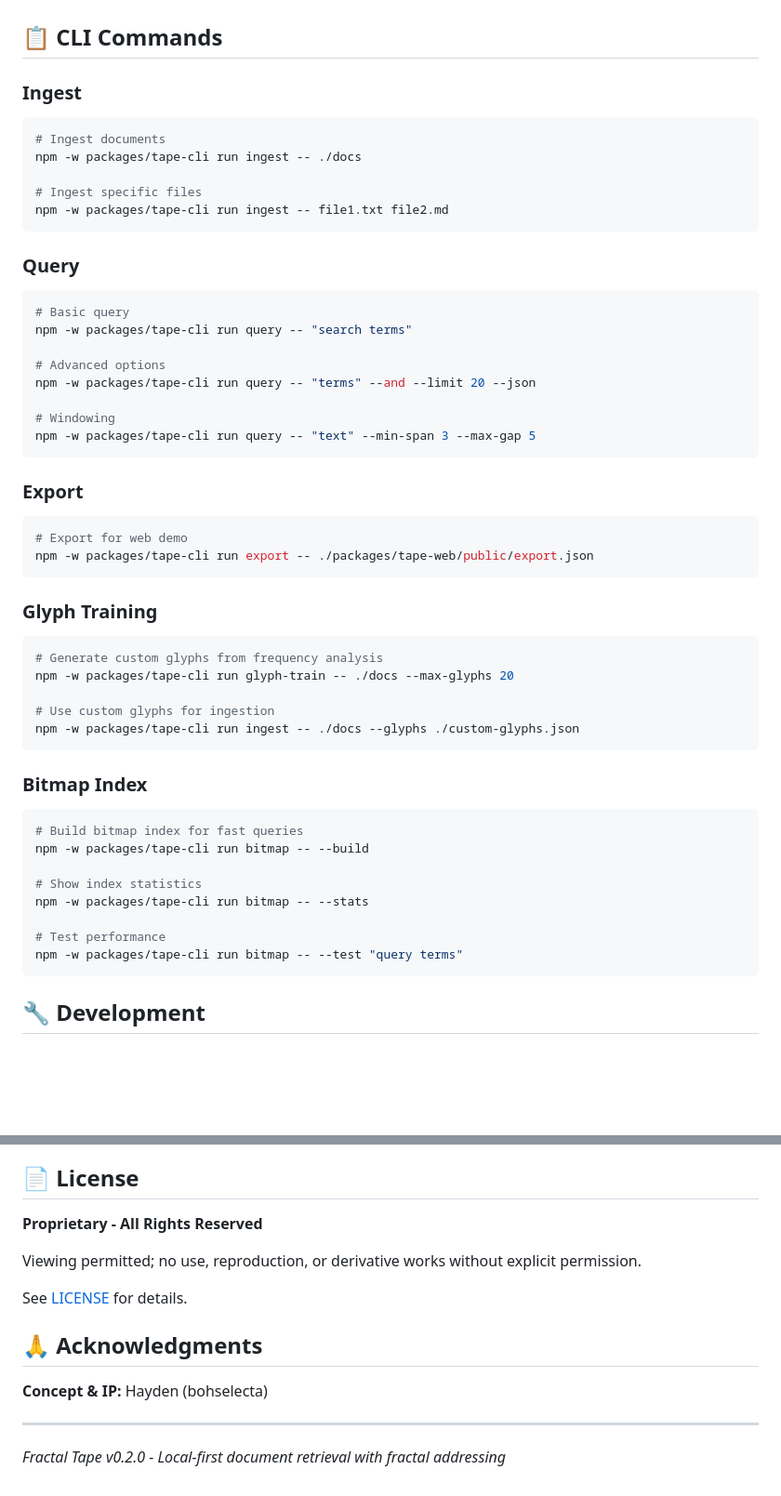
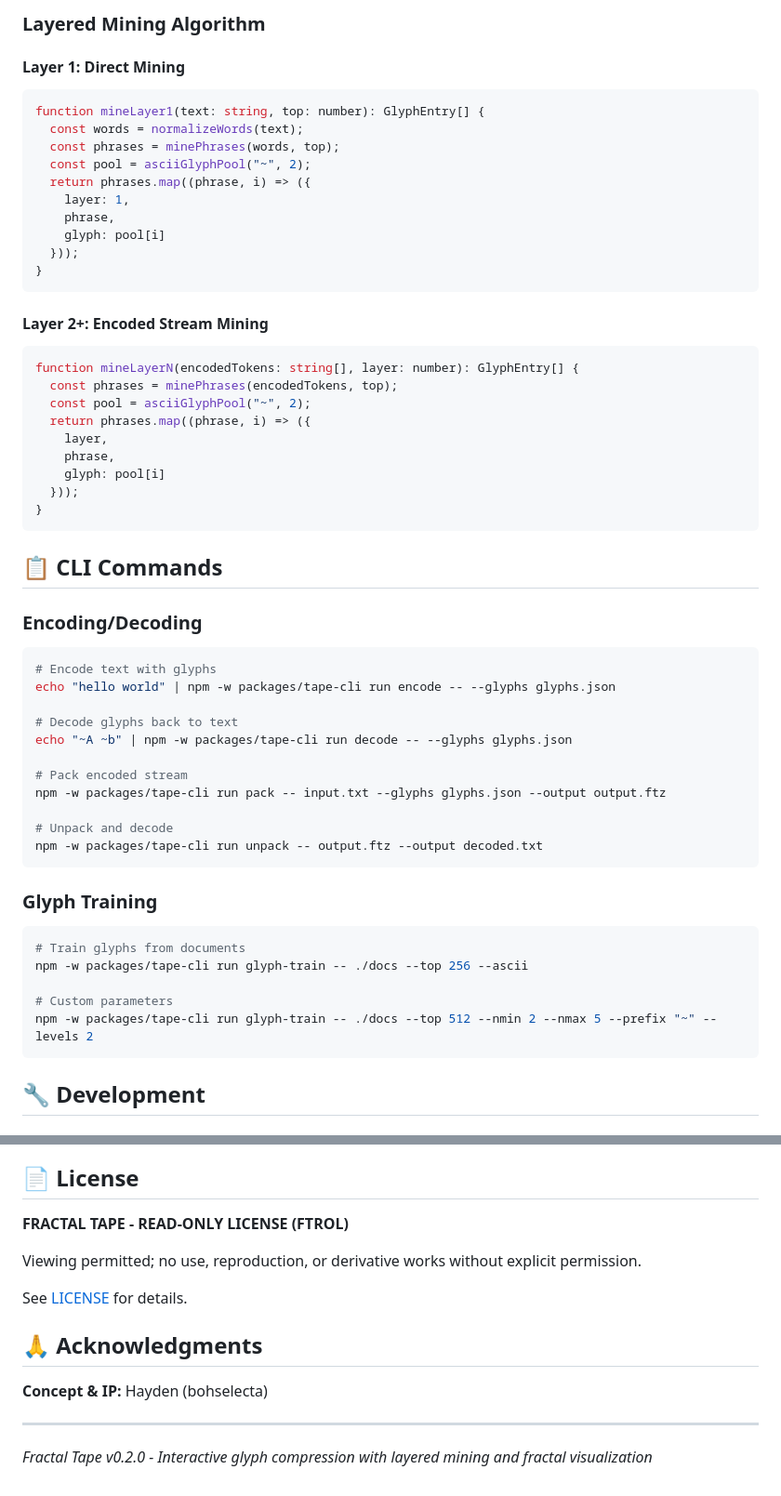
Before and after one commit to bohselecta/fractal-tape, a Markdown page: README.md, 2 parts joined by grey strips. Shown at 93% size. Rendered like a GitHub page; blank space fills up the shorter version.

````diff
--- a/README.md
+++ b/README.md
@@ -91,52 +159,56 @@ The web demo (`fractal_tape_canvas_ui_demo.html`) includes:
+### Layered Mining Algorithm
+
+#### Layer 1: Direct Mining
+```typescript
+function mineLayer1(text: string, top: number): GlyphEntry[] {
+  const words = normalizeWords(text);
+  const phrases = minePhrases(words, top);
+  const pool = asciiGlyphPool("~", 2);
+  return phrases.map((phrase, i) => ({
+    layer: 1,
+    phrase,
+    glyph: pool[i]
+  }));
+}
+```
+
+#### Layer 2+: Encoded Stream Mining
+```typescript
+function mineLayerN(encodedTokens: string[], layer: number): GlyphEntry[] {
+  const phrases = minePhrases(encodedTokens, top);
+  const pool = asciiGlyphPool("~", 2);
+  return phrases.map((phrase, i) => ({
+    layer,
+    phrase,
+    glyph: pool[i]
+  }));
+}
+```
 
 ## 📋 **CLI Commands**
 
-### Ingest
+### Encoding/Decoding
 ```bash
-# Ingest documents
-npm -w packages/tape-cli run ingest -- ./docs
+# Encode text with glyphs
+echo "hello world" | npm -w packages/tape-cli run encode -- --glyphs glyphs.json
 
-# Ingest specific files
-npm -w packages/tape-cli run ingest -- file1.txt file2.md
-```
+# Decode glyphs back to text
+echo "~A ~b" | npm -w packages/tape-cli run decode -- --glyphs glyphs.json
 
-### Query
-```bash
-# Basic query
-npm -w packages/tape-cli run query -- "search terms"
+# Pack encoded stream
+npm -w packages/tape-cli run pack -- input.txt --glyphs glyphs.json --output output.ftz
 
-# Advanced options
-npm -w packages/tape-cli run query -- "terms" --and --limit 20 --json
-
-# Windowing
-npm -w packages/tape-cli run query -- "text" --min-span 3 --max-gap 5
-```
-
-### Export
-```bash
-# Export for web demo
-npm -w packages/tape-cli run export -- ./packages/tape-web/public/export.json
+# Unpack and decode
+npm -w packages/tape-cli run unpack -- output.ftz --output decoded.txt
 ```
 
 ### Glyph Training
 ```bash
-# Generate custom glyphs from frequency analysis
-npm -w packages/tape-cli run glyph-train -- ./docs --max-glyphs 20
+# Train glyphs from documents
+npm -w packages/tape-cli run glyph-train -- ./docs --top 256 --ascii
 
-# Use custom glyphs for ingestion
-npm -w packages/tape-cli run ingest -- ./docs --glyphs ./custom-glyphs.json
-```
-
-### Bitmap Index
-```bash
-# Build bitmap index for fast queries
-npm -w packages/tape-cli run bitmap -- --build
-
-# Show index statistics
-npm -w packages/tape-cli run bitmap -- --stats
-
-# Test performance
-npm -w packages/tape-cli run bitmap -- --test "query terms"
+# Custom parameters
+npm -w packages/tape-cli run glyph-train -- ./docs --top 512 --nmin 2 --nmax 5 --prefix "~" --levels 2
 ```
 
 ## 🔧 **Development**
@@ -233,7 +303,7 @@ This project is currently **proprietary**. For permission requests or collaborat
 
 ## 📄 **License**
 
-**Proprietary - All Rights Reserved**
+**FRACTAL TAPE - READ-ONLY LICENSE (FTROL)**
 
 Viewing permitted; no use, reproduction, or derivative works without explicit permission.
 
@@ -245,4 +315,4 @@ See [LICENSE](LICENSE) for details.
 
 ---
 
-*Fractal Tape v0.2.0 - Local-first document retrieval with fractal addressing*
+*Fractal Tape v0.2.0 - Interactive glyph compression with layered mining and fractal visualization*
````
Also changed, not shown: other parts of README.md (+160 -94 lines).
